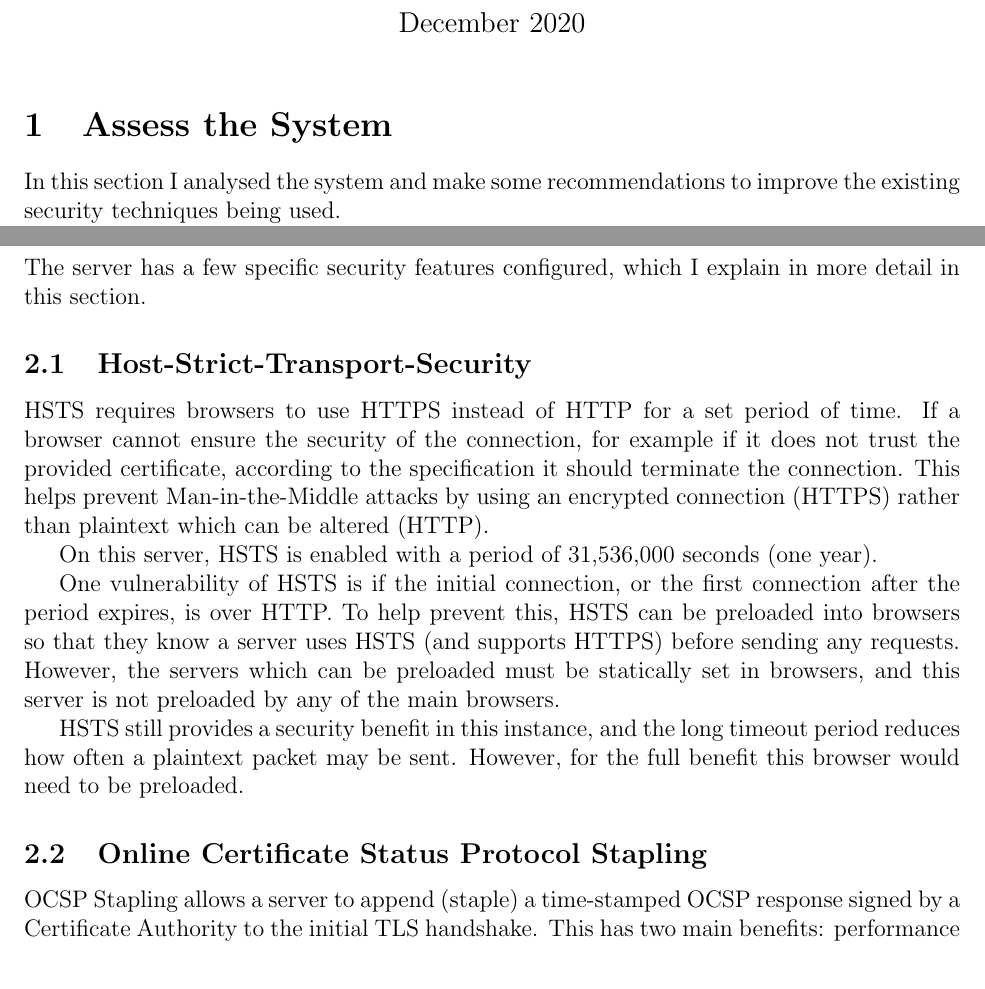
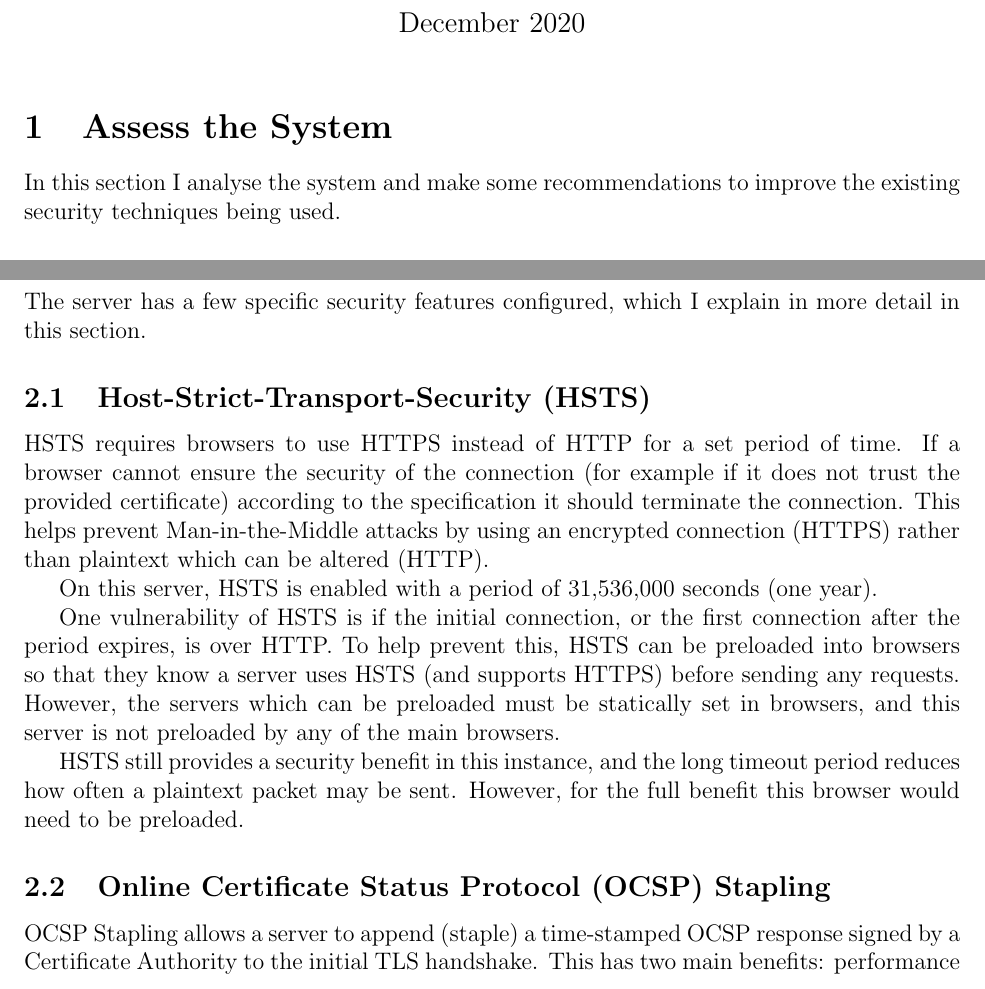
Before and after one commit to will-goodman/advanced-networking-srs-report, a LaTeX document (srs-report.tex): two parts of pages 1 and 3 of 6, joined at a grey line, cut so that both start at the same text. Compiled offline with pdfLaTeX.

Commit message:
Completed second draft

```diff
--- a/srs-report.tex
+++ b/srs-report.tex
@@ -10,5 +10,5 @@
   \maketitle
 
   \section{Assess the System}
-  In this section I analysed the system and make some recommendations to improve the existing security techniques being used.
+  In this section I analyse the system and make some recommendations to improve the existing security techniques being used.
 
@@ -94,9 +95,9 @@
 
   The server has a few specific security features configured, which I explain in more detail in this section.
 
-  \subsection{Host-Strict-Transport-Security}
+  \subsection{Host-Strict-Transport-Security (HSTS)}
   HSTS requires browsers to use HTTPS instead of HTTP for a set period of time.
-  If a browser cannot ensure the security of the connection, for example if it does not trust the provided certificate, according to the specification it should terminate the connection.
+  If a browser cannot ensure the security of the connection (for example if it does not trust the provided certificate) according to the specification it should terminate the connection.
   This helps prevent Man-in-the-Middle attacks by using an encrypted connection (HTTPS) rather than plaintext which can be altered (HTTP).
 
   On this server, HSTS is enabled with a period of 31,536,000 seconds (one year).
@@ -108,7 +109,7 @@
   HSTS still provides a security benefit in this instance, and the long timeout period reduces how often a plaintext packet may be sent.
   However, for the full benefit this browser would need to be preloaded.
 
-  \subsection{Online Certificate Status Protocol Stapling}
+  \subsection{Online Certificate Status Protocol (OCSP) Stapling}
   OCSP Stapling allows a server to append (staple) a time-stamped OCSP response signed by a Certificate Authority to the initial TLS handshake.
   This has two main benefits: performance and privacy.
   As the server contacts the OCSP server, only one request needs to be made as opposed to one request per client if OCSP stapling was not used.
```
Also changed, not shown: srs-report.tex (11 more changed lines).
